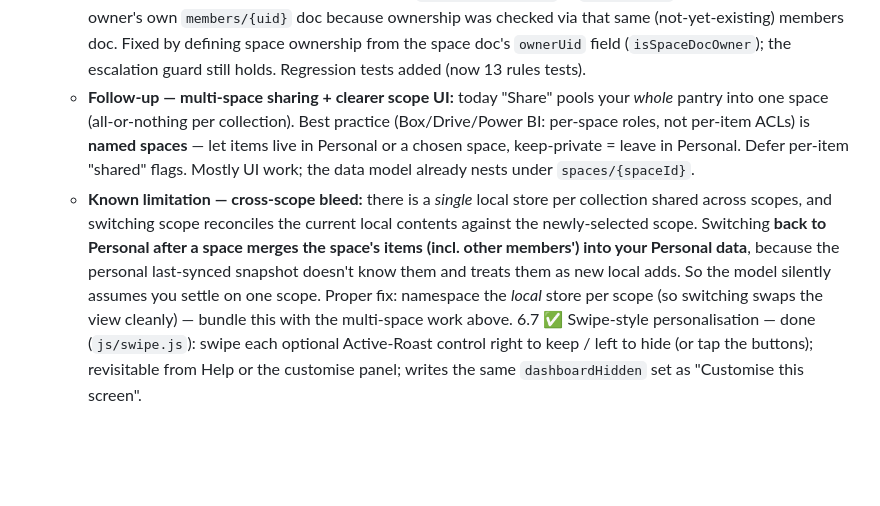
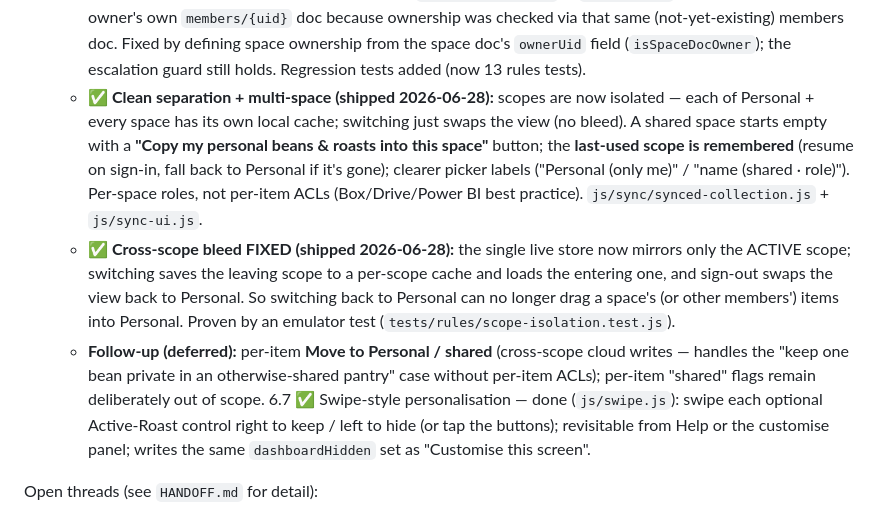
Before and after one commit to lxtom123GH/GI-bravo, a Markdown page: FUTURE_FEATURES.md, the part around the change. Rendered like a GitHub page; blank space fills up the shorter version.

```diff
--- a/FUTURE_FEATURES.md
+++ b/FUTURE_FEATURES.md
@@ -233,18 +233,20 @@ See that doc for the full "day/week in the life" narrative. Next up, in order:
      same (not-yet-existing) members doc. Fixed by defining space ownership from the space doc's
      `ownerUid` field (`isSpaceDocOwner`); the escalation guard still holds. Regression tests added
      (now 13 rules tests).
-   - **Follow-up — multi-space sharing + clearer scope UI:** today "Share" pools your *whole*
-     pantry into one space (all-or-nothing per collection). Best practice (Box/Drive/Power BI:
-     per-space roles, not per-item ACLs) is **named spaces** — let items live in Personal or a
-     chosen space, keep-private = leave in Personal. Defer per-item "shared" flags. Mostly UI work;
-     the data model already nests under `spaces/{spaceId}`.
-   - **Known limitation — cross-scope bleed:** there is a *single* local store per collection
-     shared across scopes, and switching scope reconciles the current local contents against the
-     newly-selected scope. Switching **back to Personal after a space merges the space's items
-     (incl. other members') into your Personal data**, because the personal last-synced snapshot
-     doesn't know them and treats them as new local adds. So the model silently assumes you settle
-     on one scope. Proper fix: namespace the *local* store per scope (so switching swaps the view
-     cleanly) — bundle this with the multi-space work above.
+   - **✅ Clean separation + multi-space (shipped 2026-06-28):** scopes are now isolated — each of
+     Personal + every space has its own local cache; switching just swaps the view (no bleed). A
+     shared space starts empty with a **"Copy my personal beans & roasts into this space"** button;
+     the **last-used scope is remembered** (resume on sign-in, fall back to Personal if it's gone);
+     clearer picker labels ("Personal (only me)" / "name (shared · role)"). Per-space roles, not
+     per-item ACLs (Box/Drive/Power BI best practice). `js/sync/synced-collection.js` + `js/sync-ui.js`.
+   - **✅ Cross-scope bleed FIXED (shipped 2026-06-28):** the single live store now mirrors only the
+     ACTIVE scope; switching saves the leaving scope to a per-scope cache and loads the entering one,
+     and sign-out swaps the view back to Personal. So switching back to Personal can no longer drag a
+     space's (or other members') items into Personal. Proven by an emulator test
+     (`tests/rules/scope-isolation.test.js`).
+   - **Follow-up (deferred):** per-item **Move to Personal / shared** (cross-scope cloud writes —
+     handles the "keep one bean private in an otherwise-shared pantry" case without per-item ACLs);
+     per-item "shared" flags remain deliberately out of scope.
 6.7 ✅ Swipe-style personalisation — done (`js/swipe.js`): swipe each optional Active-Roast
    control right to keep / left to hide (or tap the buttons); revisitable from Help or the
    customise panel; writes the same `dashboardHidden` set as "Customise this screen".
```
Also changed, not shown: PORTFOLIO_AUTH_SYNC.md (+9 -8 lines), USER_GUIDE.md (+6 -4 lines).
